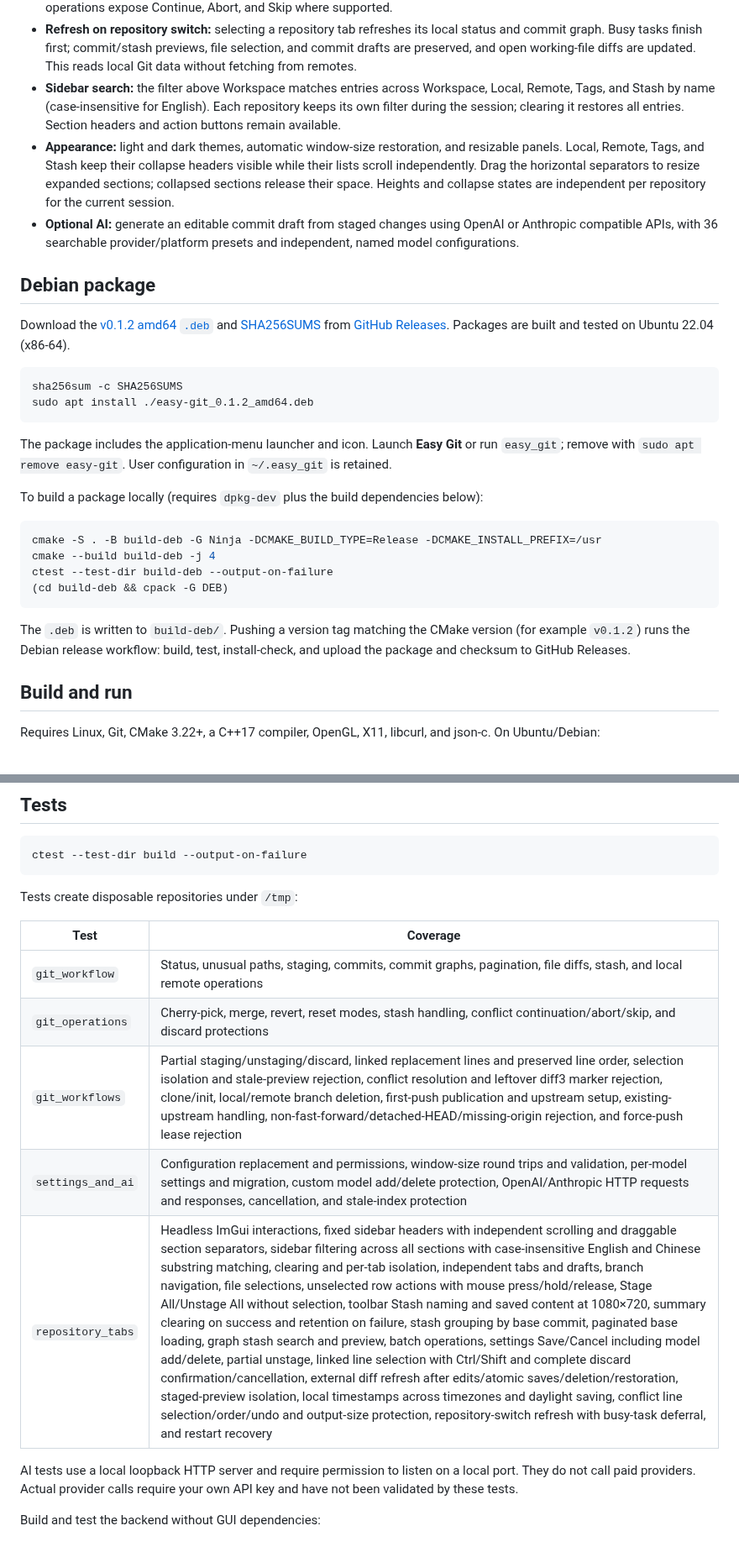
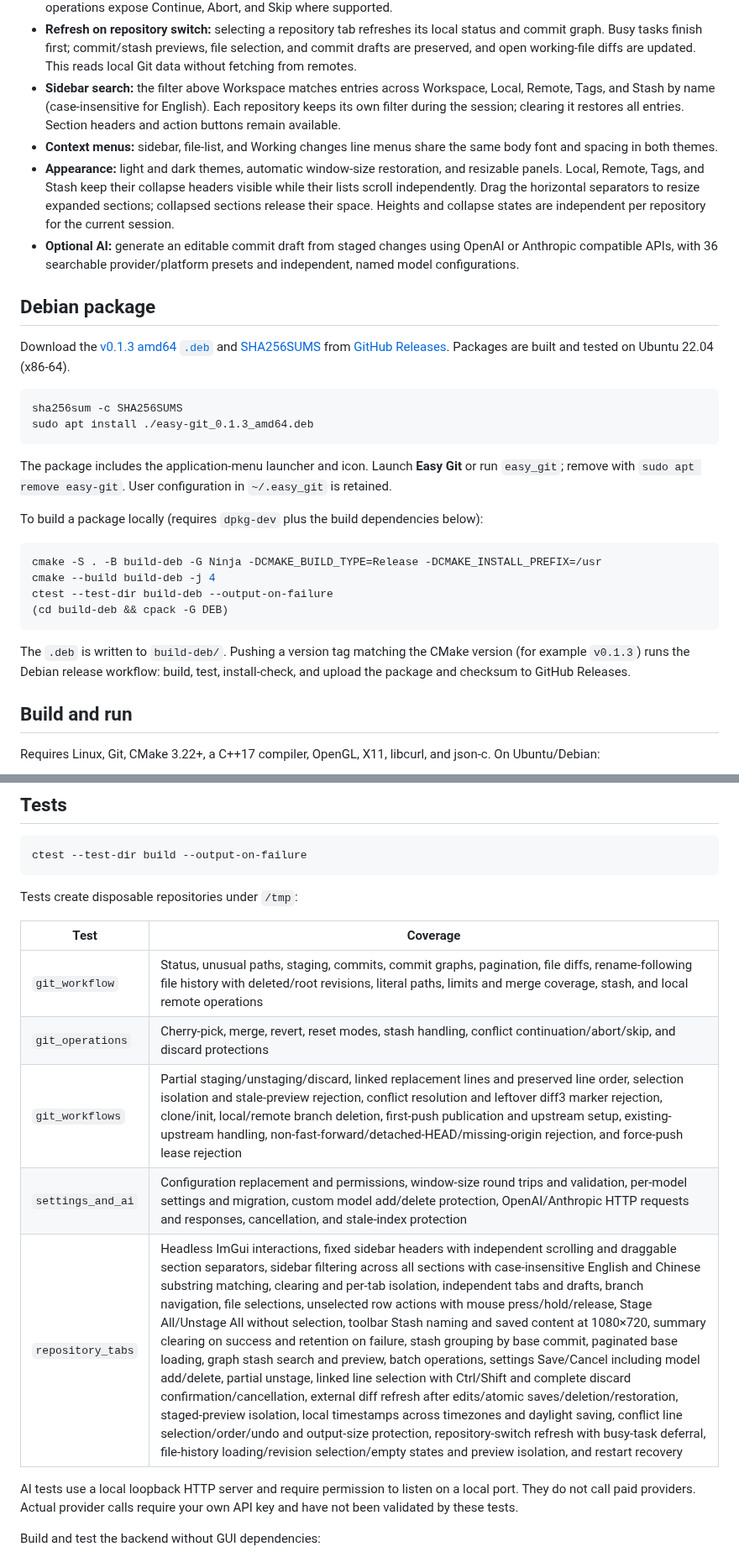
Before and after one commit to NickCyrusss/easy_git, a Markdown page: README.md, 2 parts joined by grey strips. Shown at 84% size. Rendered like a GitHub page.

````diff
--- a/README.md
+++ b/README.md
@@ -17,16 +17,17 @@ Easy Git takes inspiration from GitKraken's three-panel interface. It is an inde
 - **Stash:** save tracked and untracked changes; click to preview, then use the context menu to apply or delete. Conflict operations expose Continue, Abort, and Skip where supported.
 - **Refresh on repository switch:** selecting a repository tab refreshes its local status and commit graph. Busy tasks finish first; commit/stash previews, file selection, and commit drafts are preserved, and open working-file diffs are updated. This reads local Git data without fetching from remotes.
 - **Sidebar search:** the filter above Workspace matches entries across Workspace, Local, Remote, Tags, and Stash by name (case-insensitive for English). Each repository keeps its own filter during the session; clearing it restores all entries. Section headers and action buttons remain available.
+- **Context menus:** sidebar, file-list, and Working changes line menus share the same body font and spacing in both themes.
 - **Appearance:** light and dark themes, automatic window-size restoration, and resizable panels. Local, Remote, Tags, and Stash keep their collapse headers visible while their lists scroll independently. Drag the horizontal separators to resize expanded sections; collapsed sections release their space. Heights and collapse states are independent per repository for the current session.
 - **Optional AI:** generate an editable commit draft from staged changes using OpenAI or Anthropic compatible APIs, with 36 searchable provider/platform presets and independent, named model configurations.
 
 ## Debian package
 
-Download the [v0.1.2 amd64 `.deb`](https://github.com/NickCyrusss/easy_git/releases/download/v0.1.2/easy-git_0.1.2_amd64.deb) and [SHA256SUMS](https://github.com/NickCyrusss/easy_git/releases/download/v0.1.2/SHA256SUMS) from [GitHub Releases](https://github.com/NickCyrusss/easy_git/releases/tag/v0.1.2). Packages are built and tested on Ubuntu 22.04 (x86-64).
+Download the [v0.1.3 amd64 `.deb`](https://github.com/NickCyrusss/easy_git/releases/download/v0.1.3/easy-git_0.1.3_amd64.deb) and [SHA256SUMS](https://github.com/NickCyrusss/easy_git/releases/download/v0.1.3/SHA256SUMS) from [GitHub Releases](https://github.com/NickCyrusss/easy_git/releases/tag/v0.1.3). Packages are built and tested on Ubuntu 22.04 (x86-64).
 
 ```sh
 sha256sum -c SHA256SUMS
-sudo apt install ./easy-git_0.1.2_amd64.deb
+sudo apt install ./easy-git_0.1.3_amd64.deb
 ```
 
 The package includes the application-menu launcher and icon. Launch **Easy Git** or run `easy_git`; remove with `sudo apt remove easy-git`. User configuration in `~/.easy_git` is retained.
@@ -40,7 +41,7 @@ ctest --test-dir build-deb --output-on-failure
 (cd build-deb && cpack -G DEB)
 ```
 
-The `.deb` is written to `build-deb/`. Pushing a version tag matching the CMake version (for example `v0.1.2`) runs the Debian release workflow: build, test, install-check, and upload the package and checksum to GitHub Releases.
+The `.deb` is written to `build-deb/`. Pushing a version tag matching the CMake version (for example `v0.1.3`) runs the Debian release workflow: build, test, install-check, and upload the package and checksum to GitHub Releases.
 
 ## Build and run
 
@@ -162,11 +167,11 @@ Tests create disposable repositories under `/tmp`:
 
 | Test | Coverage |
 | --- | --- |
-| `git_workflow` | Status, unusual paths, staging, commits, commit graphs, pagination, file diffs, stash, and local remote operations |
+| `git_workflow` | Status, unusual paths, staging, commits, commit graphs, pagination, file diffs, rename-following file history with deleted/root revisions, literal paths, limits and merge coverage, stash, and local remote operations |
 | `git_operations` | Cherry-pick, merge, revert, reset modes, stash handling, conflict continuation/abort/skip, and discard protections |
 | `git_workflows` | Partial staging/unstaging/discard, linked replacement lines and preserved line order, selection isolation and stale-preview rejection, conflict resolution and leftover diff3 marker rejection, clone/init, local/remote branch deletion, first-push publication and upstream setup, existing-upstream handling, non-fast-forward/detached-HEAD/missing-origin rejection, and force-push lease rejection |
 | `settings_and_ai` | Configuration replacement and permissions, window-size round trips and validation, per-model settings and migration, custom model add/delete protection, OpenAI/Anthropic HTTP requests and responses, cancellation, and stale-index protection |
-| `repository_tabs` | Headless ImGui interactions, fixed sidebar headers with independent scrolling and draggable section separators, sidebar filtering across all sections with case-insensitive English and Chinese substring matching, clearing and per-tab isolation, independent tabs and drafts, branch navigation, file selections, unselected row actions with mouse press/hold/release, Stage All/Unstage All without selection, toolbar Stash naming and saved content at 1080×720, summary clearing on success and retention on failure, stash grouping by base commit, paginated base loading, graph stash search and preview, batch operations, settings Save/Cancel including model add/delete, partial unstage, linked line selection with Ctrl/Shift and complete discard confirmation/cancellation, external diff refresh after edits/atomic saves/deletion/restoration, staged-preview isolation, local timestamps across timezones and daylight saving, conflict line selection/order/undo and output-size protection, repository-switch refresh with busy-task deferral, and restart recovery |
+| `repository_tabs` | Headless ImGui interactions, fixed sidebar headers with independent scrolling and draggable section separators, sidebar filtering across all sections with case-insensitive English and Chinese substring matching, clearing and per-tab isolation, independent tabs and drafts, branch navigation, file selections, unselected row actions with mouse press/hold/release, Stage All/Unstage All without selection, toolbar Stash naming and saved content at 1080×720, summary clearing on success and retention on failure, stash grouping by base commit, paginated base loading, graph stash search and preview, batch operations, settings Save/Cancel including model add/delete, partial unstage, linked line selection with Ctrl/Shift and complete discard confirmation/cancellation, external diff refresh after edits/atomic saves/deletion/restoration, staged-preview isolation, local timestamps across timezones and daylight saving, conflict line selection/order/undo and output-size protection, repository-switch refresh with busy-task deferral, file-history loading/revision selection/empty states and preview isolation, and restart recovery |
 
 AI tests use a local loopback HTTP server and require permission to listen on a local port. They do not call paid providers. Actual provider calls require your own API key and have not been validated by these tests.
 
````
Also changed, not shown: other parts of README.md (+4 -0 lines), README.zh-CN.md (+9 -5 lines), docs/release-notes.md (+12 -10 lines), docs/file-history.png (added), 7 other files.
